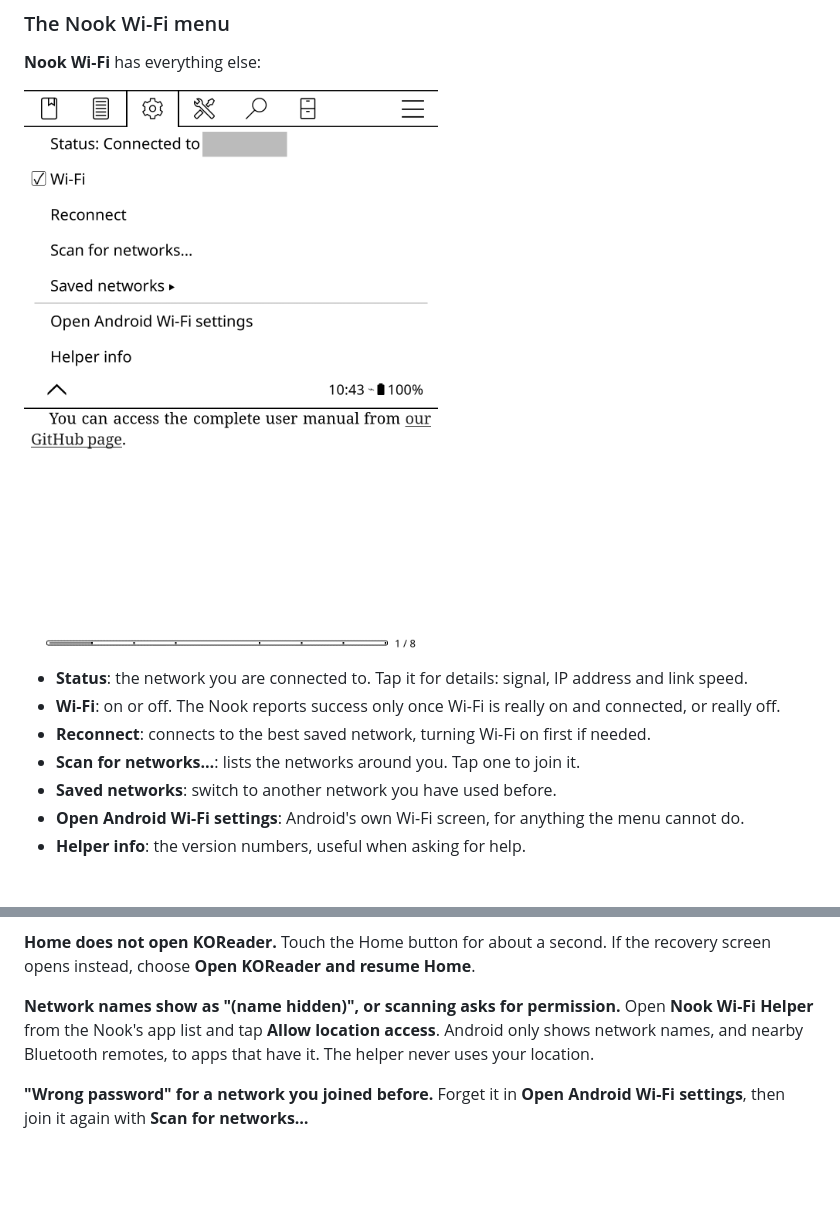
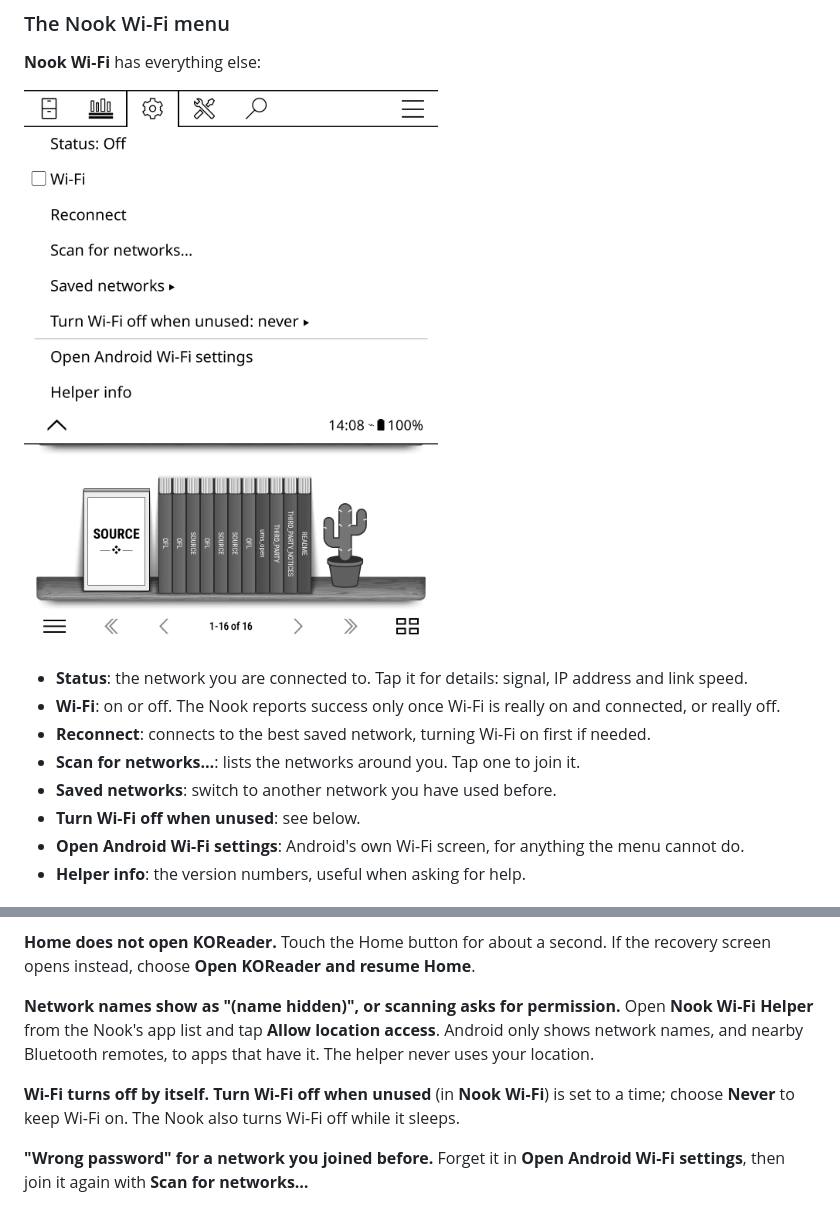
Before and after one commit to apastuszak/nook-koreader-first, a Markdown page: docs/user-guide.md, 2 parts joined by grey strips. Drawn GitHub-style; pictures changed too: docs/images/nook-wifi.png; blank space fills up the shorter version.

```diff
--- a/docs/user-guide.md
+++ b/docs/user-guide.md
@@ -72,6 +72,7 @@ Everything about Wi-Fi is in the **Settings** tab, under **Network**.
 - **Reconnect**: connects to the best saved network, turning Wi-Fi on first if needed.
 - **Scan for networks…**: lists the networks around you. Tap one to join it.
 - **Saved networks**: switch to another network you have used before.
+- **Turn Wi-Fi off when unused**: see below.
 - **Open Android Wi-Fi settings**: Android's own Wi-Fi screen, for anything the menu cannot do.
 - **Helper info**: the version numbers, useful when asking for help.
 
@@ -205,6 +216,9 @@ Touch the Home button for about a second. If the recovery screen opens instead,
 **Network names show as "(name hidden)", or scanning asks for permission.**
 Open **Nook Wi-Fi Helper** from the Nook's app list and tap **Allow location access**. Android only shows network names, and nearby Bluetooth remotes, to apps that have it. The helper never uses your location.
 
+**Wi-Fi turns off by itself.**
+**Turn Wi-Fi off when unused** (in **Nook Wi-Fi**) is set to a time; choose **Never** to keep Wi-Fi on. The Nook also turns Wi-Fi off while it sleeps.
+
 **"Wrong password" for a network you joined before.**
 Forget it in **Open Android Wi-Fi settings**, then join it again with **Scan for networks…**
 
```
Also changed, not shown: other parts of docs/user-guide.md (+10 -0 lines), AGENTS.md (+2 -0 lines), README.md (+9 -2 lines), docs/images/nook-wifi-idle.png (added), 6 other files.
